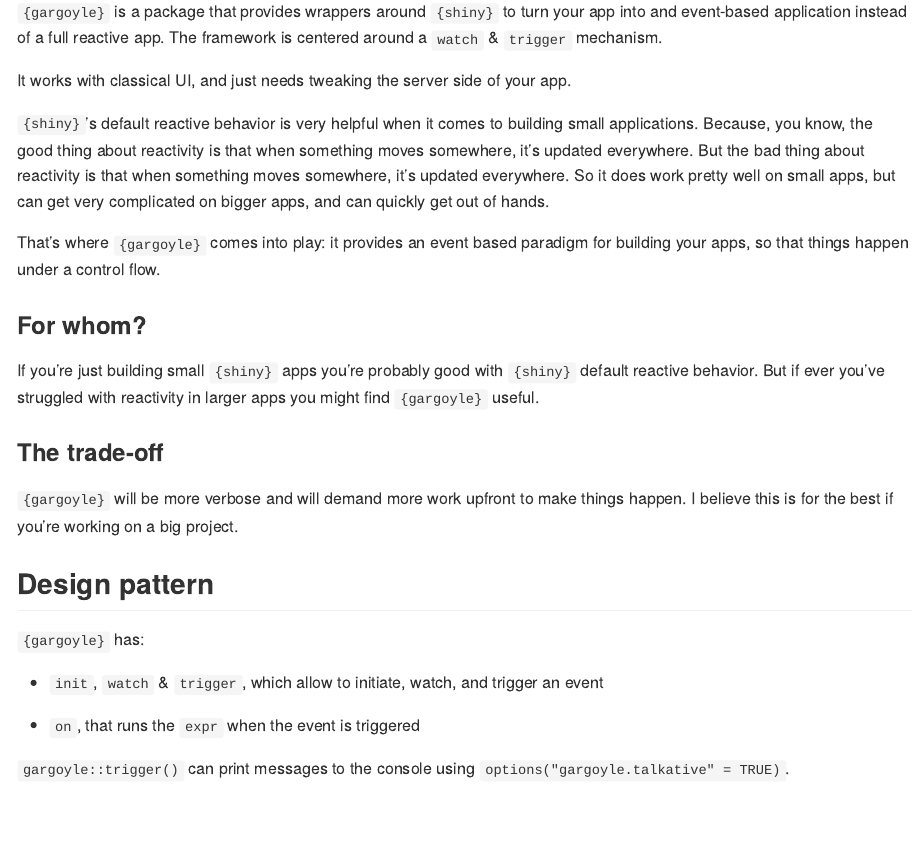
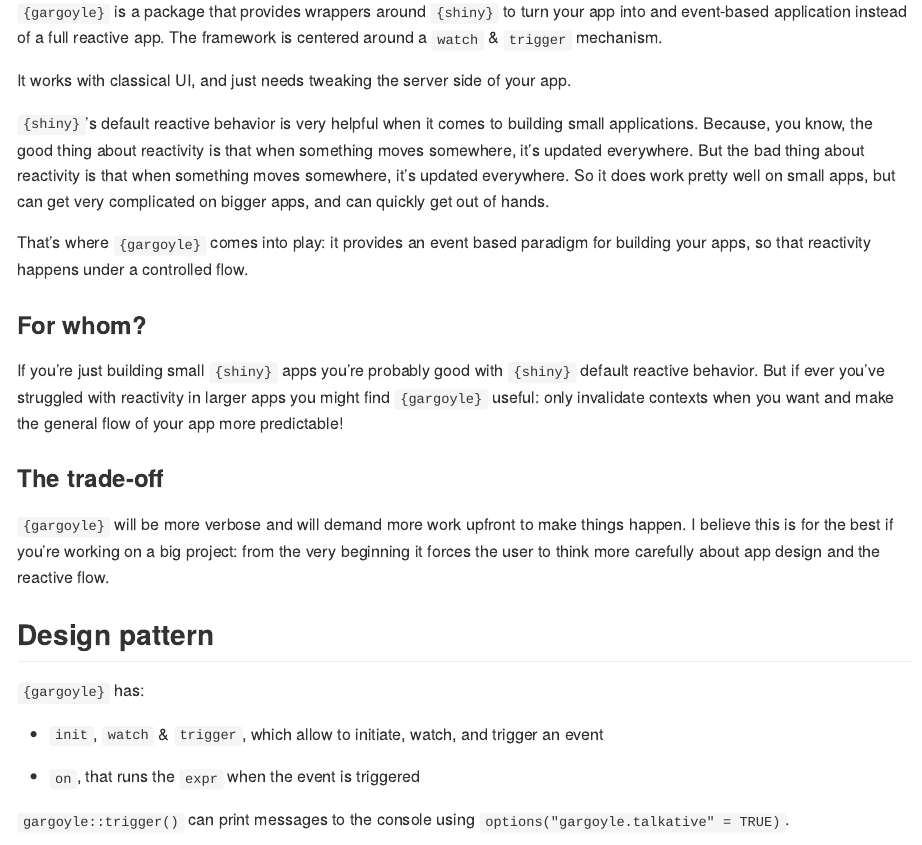
Before and after one commit to ColinFay/gargoyle, an R Markdown document (README.Rmd): the page in a window 1100 px wide, from 890 px down. Rendered offline with R 4.5, knitr and Pandoc, with nearby package versions; some code elsewhere in the file could not run offline; badge pictures from the web are left out.

Commit message:
Be encouraging and precise
- What the heck: change control flow to 'controlled flow' and make reference to reactivity as this is what it is about

- For whom: use the phrasing from  "engineering production grade shiny app" because this is formulation is more encouraging for the user

- Trade-off: explain why you believe it is for the best to use gargoyle when working on larger projects (motivation)

```diff
--- a/README.Rmd
+++ b/README.Rmd
@@ -65,17 +65,18 @@
 But the bad thing about reactivity is that when something moves somewhere, it's updated everywhere.
 So it does work pretty well on small apps, but can get very complicated on bigger apps, and can quickly get out of hands.
 
-That's where `{gargoyle}` comes into play: it provides an event based paradigm for building your apps, so that things happen under a control flow.
+That's where `{gargoyle}` comes into play: it provides an event based paradigm for building your apps, so that reactivity happens under a controlled flow.
 
 ### For whom?
 
 If you're just building small `{shiny}` apps you're probably good with `{shiny}` default reactive behavior.
-But if ever you've struggled with reactivity in larger apps you might find `{gargoyle}` useful.
+But if ever you've struggled with reactivity in larger apps you might find `{gargoyle}` useful: only invalidate contexts when you want and make the general flow of your app more predictable!
 
 ### The trade-off
 
 `{gargoyle}` will be more verbose and will demand more work upfront to make things happen.
-I believe this is for the best if you're working on a big project.
+I believe this is for the best if you're working on a big project: from the very beginning
+it forces the user to think more carefully about app design and the reactive flow.
 
 ## Design pattern
 
```
